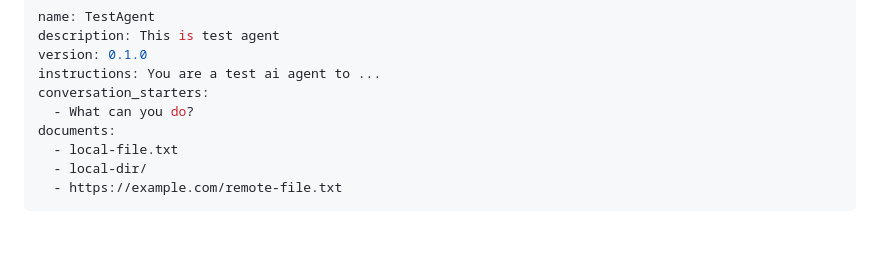
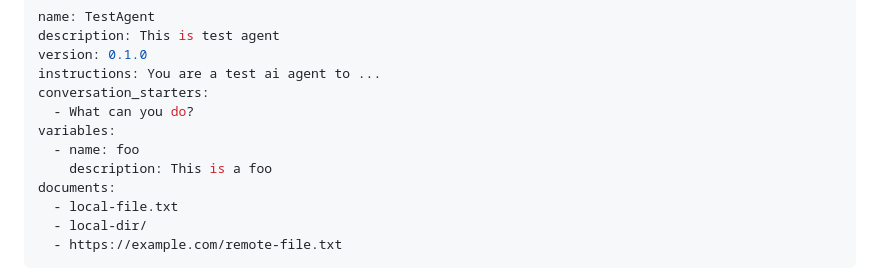
Before and after one commit to sigoden/llm-functions, a Markdown page: README.md, the part around the change printed below. Drawn GitHub-style; blank space fills up the shorter version.

```diff
--- a/README.md
+++ b/README.md
@@ -135,6 +134,9 @@ version: 0.1.0
 instructions: You are a test ai agent to ...
 conversation_starters:
   - What can you do?
+variables:
+  - name: foo
+    description: This is a foo
 documents:
   - local-file.txt
   - local-dir/
```
Also changed, not shown: other parts of README.md (+8 -9 lines).
